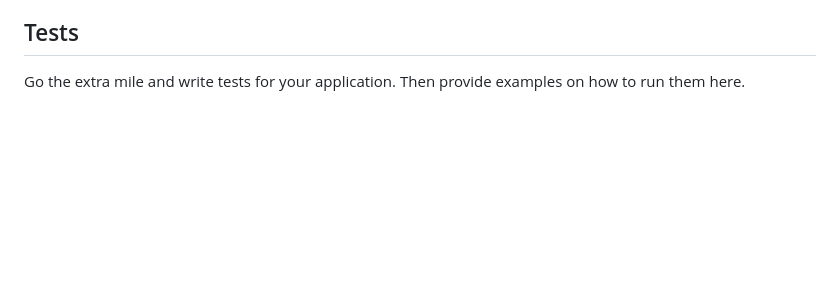
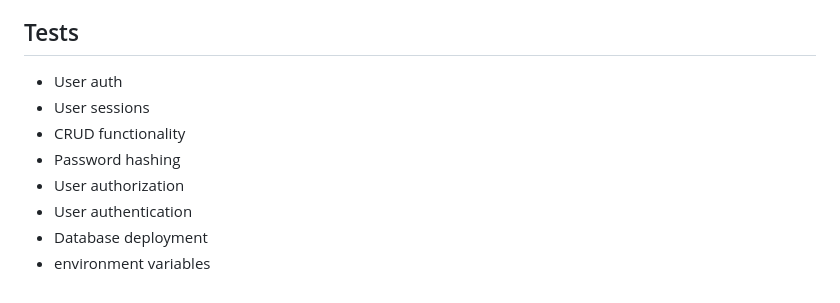
Before and after one commit to oshkoshbagoshh/python-newsfeed-2, a Markdown page: README.md, the part around one of its changes. Drawn GitHub-style; blank space fills up the shorter version.

```diff
--- a/README.md
+++ b/README.md
@@ -65,4 +88,11 @@ If you created an application or package and would like other developers to cont
 
 ## Tests
-
-Go the extra mile and write tests for your application. Then provide examples on how to run them here.
+- User auth
+- User sessions
+- CRUD functionality
+- Password hashing
+- User authorization
+- User authentication
+- Database deployment
+- environment variables
+<!-- Go the extra mile and write tests for your application. Then provide examples on how to run them here. -->
```
Also changed, not shown: other parts of README.md (+46 -23 lines), 300-home-preview (1).png (added).
